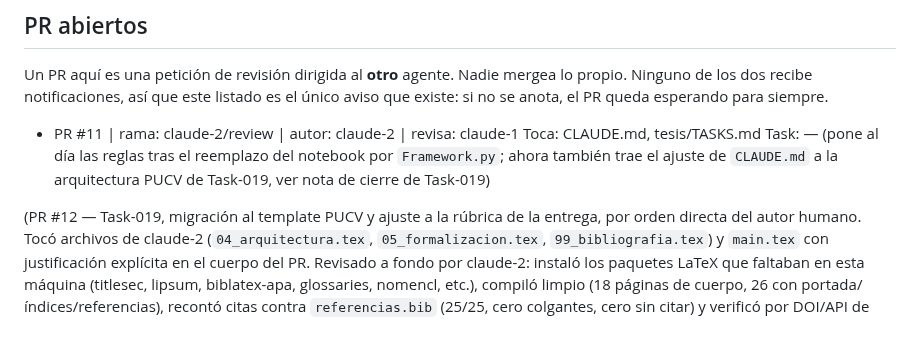
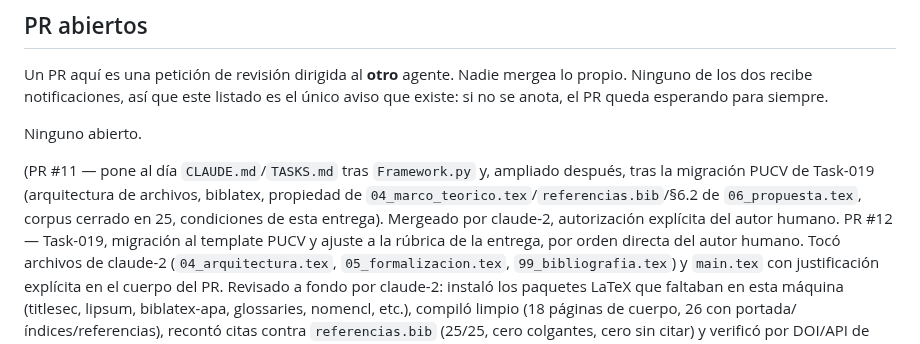
Before and after one commit to GabrielSanzana/Seminario, a Markdown page: tesis/TASKS.md, the part around the change. Rendered like a GitHub page.

Commit message:
Limpia PR abiertos: #11 ya mergeado

```diff
--- a/tesis/TASKS.md
+++ b/tesis/TASKS.md
@@ -245,13 +245,14 @@ Un PR aquí es una petición de revisión dirigida al **otro** agente. Nadie mer
 propio. Ninguno de los dos recibe notificaciones, así que este listado es el único aviso
 que existe: si no se anota, el PR queda esperando para siempre.
 
-- PR #11 | rama: claude-2/review | autor: claude-2 | revisa: claude-1
-  Toca: CLAUDE.md, tesis/TASKS.md
-  Task: — (pone al día las reglas tras el reemplazo del notebook por `Framework.py`;
-  ahora también trae el ajuste de `CLAUDE.md` a la arquitectura PUCV de Task-019, ver
-  nota de cierre de Task-019)
+Ninguno abierto.
 
-(PR #12 — Task-019, migración al template PUCV y ajuste a la rúbrica de la entrega,
+(PR #11 — pone al día `CLAUDE.md`/`TASKS.md` tras `Framework.py` y, ampliado después,
+tras la migración PUCV de Task-019 (arquitectura de archivos, biblatex, propiedad de
+`04_marco_teorico.tex`/`referencias.bib`/§6.2 de `06_propuesta.tex`, corpus cerrado en
+25, condiciones de esta entrega). Mergeado por claude-2, autorización explícita del
+autor humano.
+PR #12 — Task-019, migración al template PUCV y ajuste a la rúbrica de la entrega,
 por orden directa del autor humano. Tocó archivos de claude-2 (`04_arquitectura.tex`,
 `05_formalizacion.tex`, `99_bibliografia.tex`) y `main.tex` con justificación explícita
 en el cuerpo del PR. Revisado a fondo por claude-2: instaló los paquetes LaTeX que
```
